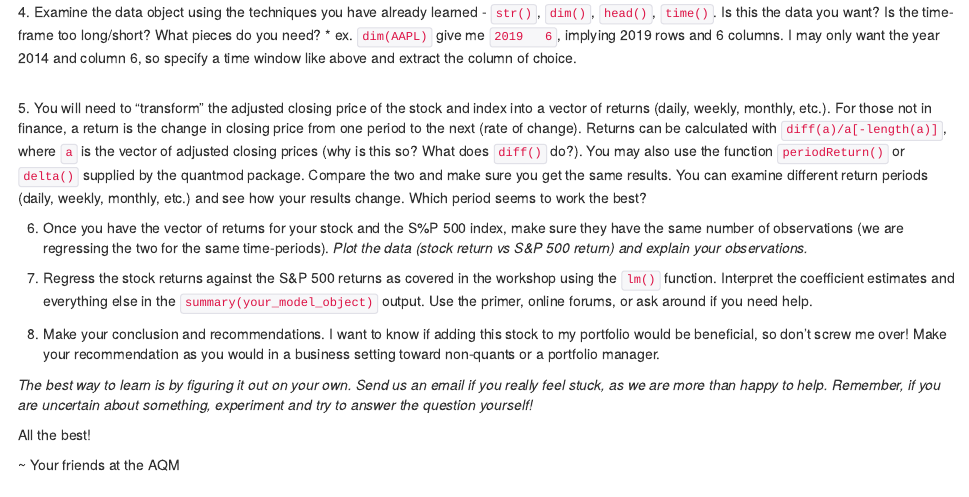
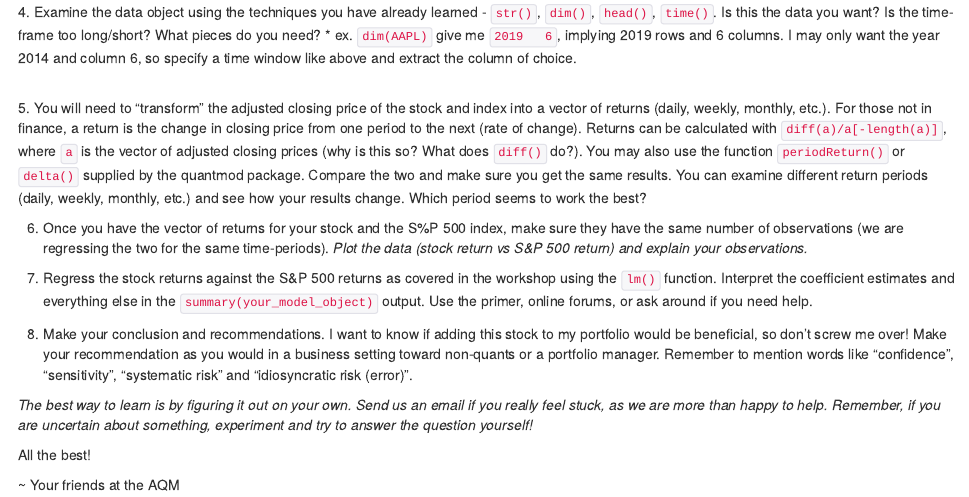
Before and after one commit to Dustin21/Dustin21.github.io, an R Markdown document (AQM/Week5_Model_regression/SLR_Assignment.Rmd): the page in a window 1100 px wide, from 1440 px down. The pictures show the output file AQM/Week5_Model_regression/SLR_Assignment.html that the author committed with the source, opened offline.

Commit message:
update hw

```diff
--- a/AQM/Week5_Model_regression/SLR_Assignment.Rmd
+++ b/AQM/Week5_Model_regression/SLR_Assignment.Rmd
@@ -44,7 +44,7 @@ To retrieve the data, you will be using an R application programming interface (
 
 7. Regress the stock returns against the S&P 500 returns as covered in the workshop using the `lm()` function. Interpret the coefficient estimates and everything else in the `summary(your_model_object)` output. Use the primer, online forums, or ask around if you need help.
 
-8. Make your conclusion and recommendations. I want to know if adding this stock to my portfolio would be beneficial, so don't screw me over! Make your recommendation as you would in a business setting toward non-quants or a portfolio manager.
+8. Make your conclusion and recommendations. I want to know if adding this stock to my portfolio would be beneficial, so don't screw me over! Make your recommendation as you would in a business setting toward non-quants or a portfolio manager. Remember to mention words like "confidence", "sensitivity", "systematic risk" and "idiosyncratic risk (error)".
 
 
 *The best way to learn is by figuring it out on your own. Send us an email if you really feel stuck, as we are more than happy to help. Remember, if you are uncertain about something, experiment and try to answer the question yourself!*
```
Also changed, not shown: AQM/Week5_Model_regression/SLR_Assignment.html.
